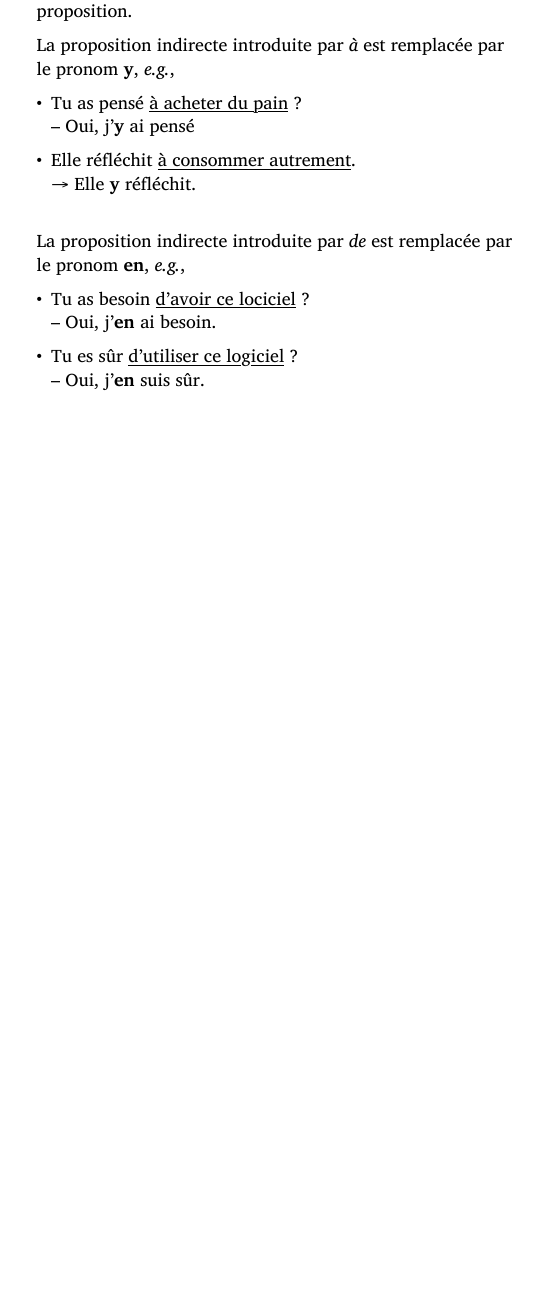
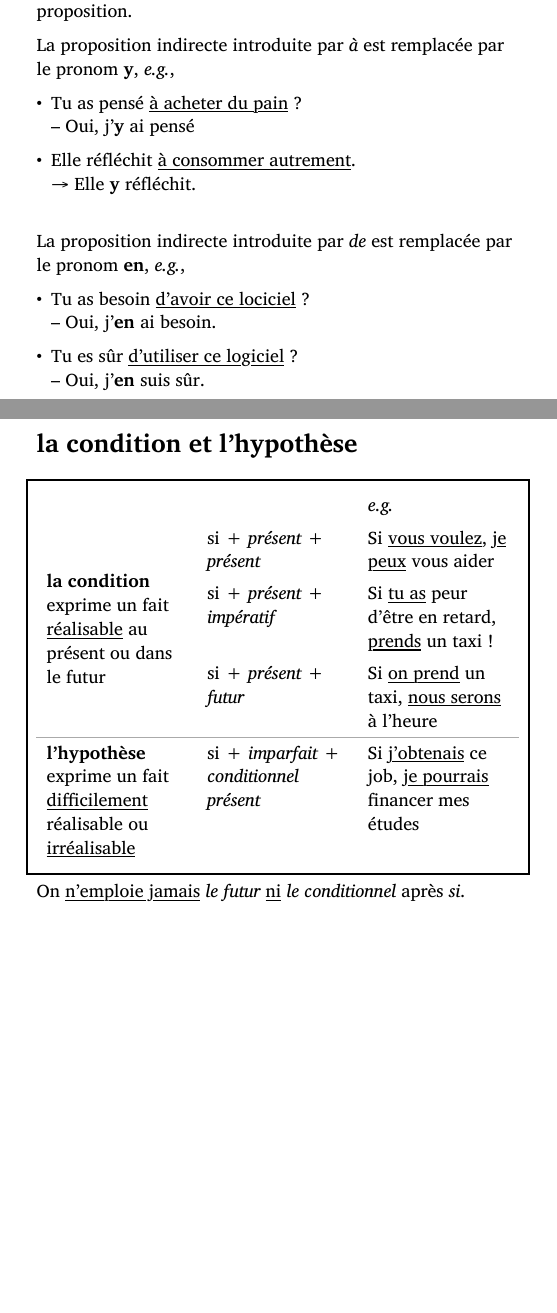
Before and after one commit to amitviz/french_notes, a Typst document (notes.typ): part of page 91 of 91 before the commit and two parts of pages 93 and 94 of 94 after it, the two joined at a grey line, cut so that both start at the same text, the shorter picture padded with empty space. Compiled offline with Typst 0.15.

Commit message:
la condition et l'hypothèse

```diff
--- a/notes.typ
+++ b/notes.typ
@@ -2618,3 +2644,13 @@ La proposition indirecte introduite par _de_ est remplacée  par le pronom *en*,
 - Tu es sûr #underline[d'utiliser ce logiciel]~?\ -- Oui, j'*en* suis sûr.
 
 #backref(<pronom_y_en>)
+
+#pagebreak()
+= la condition et l'hypothèse <conditionhypotheses>
+
+#linebreak()
+#grammarbox()[
+  #table(
+    columns: (1fr, 1fr, 1fr),
+    stroke: none,
+    table.header([], [], [_e.g._]),
@@ -2620,0 +2660,4 @@ La proposition indirecte introduite par _de_ est remplacée  par le pronom *en*,
+    )[*la condition*\ exprime un fait #underline[réalisable] au présent ou dans le futur],
+    [si + _présent_ + _présent_], [Si #underline[vous voulez], #underline[je peux] vous aider],
+    [si + _présent_ + _impératif_], [Si #underline[tu as] peur d'être en retard, #underline[prends] un taxi~!],
+    [si + _présent_ + _futur_], [Si #underline[on prend] un taxi, #underline[nous serons] à l'heure],
@@ -2620,0 +2669,9 @@ La proposition indirecte introduite par _de_ est remplacée  par le pronom *en*,
+    )[*l'hypothèse*\ exprime un fait #underline[difficilement] réalisable ou #underline[irréalisable]],
+    [si + _imparfait_ + _conditionnel présent_],
+    [Si #underline[j'obtenais] ce job, #underline[je pourrais] financer mes études],
+  )
+]
+
+On #underline[n'emploie jamais] _le futur_ #underline[ni] _le conditionnel_ après _si_.
+
+#backref(<hypotheses>)
```
Also changed, not shown: notes.typ (38 more changed lines).
